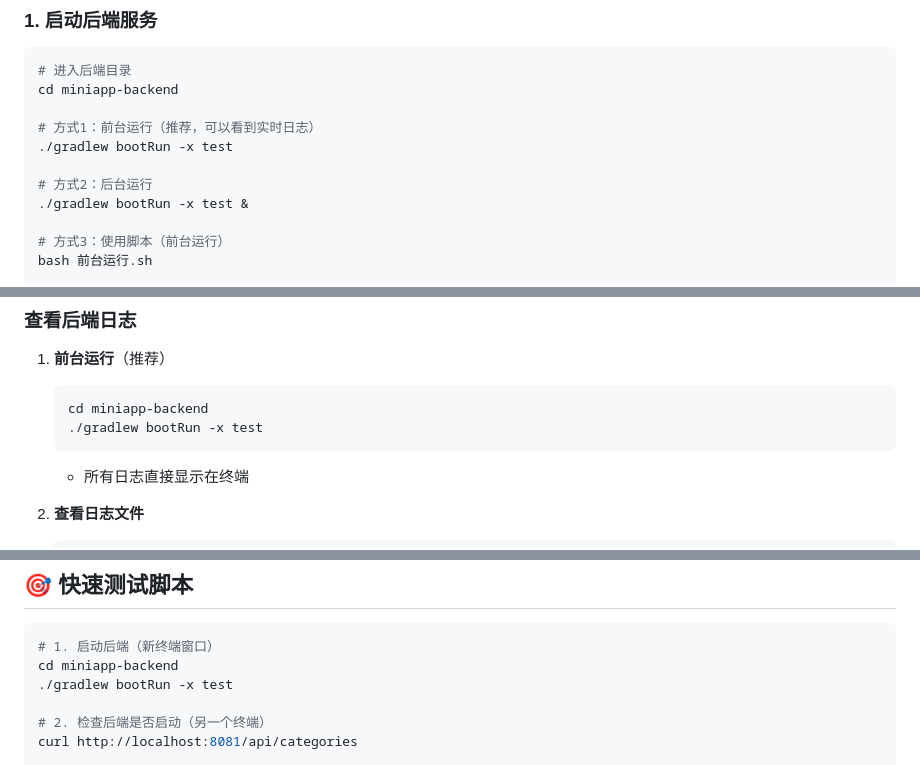
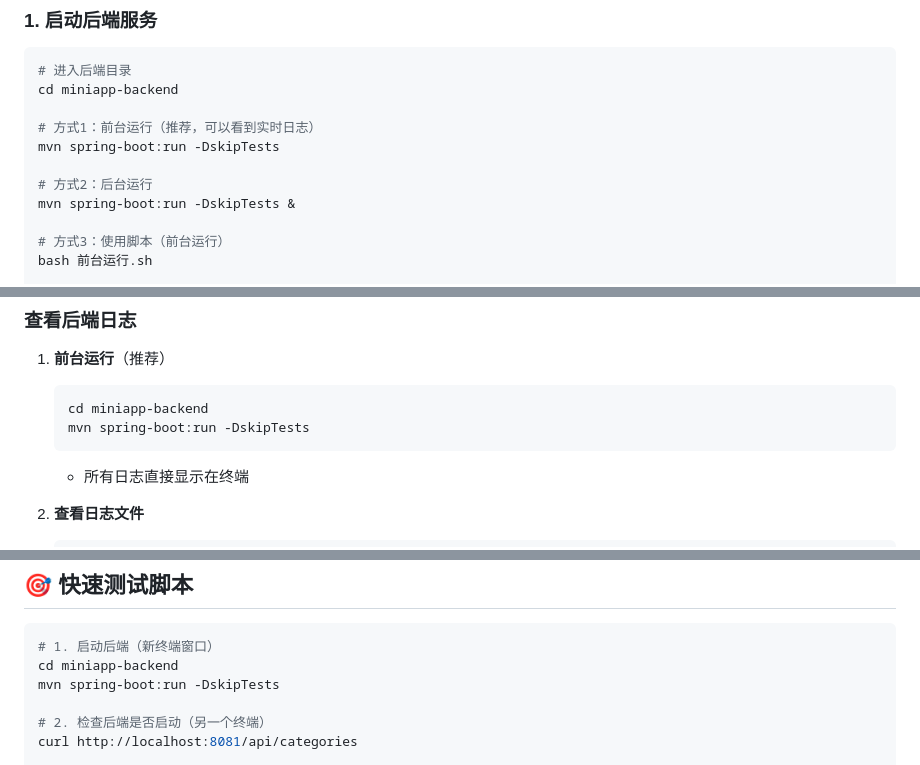
Before and after one commit to juine666/miniapp_frontend, a Markdown page: 测试流程指南.md, 3 parts joined by grey strips. GitHub-like rendering.

Commit message:
docs: 更新文档中的构建命令从Gradle改为Maven
- 将微信登录说明.md中的gradlew改为mvn
- 将快速测试清单.md中的gradlew改为mvn
- 将测试流程指南.md中的gradlew改为mvn
- 统一使用Maven构建工具

# 改动的文件:
# - 微信登录说明.md
# - 快速测试清单.md
# - 测试流程指南.md

````diff
--- a/测试流程指南.md
+++ b/测试流程指南.md
@@ -11,10 +11,10 @@
 cd miniapp-backend
 
 # 方式1：前台运行（推荐，可以看到实时日志）
-./gradlew bootRun -x test
+mvn spring-boot:run -DskipTests
 
 # 方式2：后台运行
-./gradlew bootRun -x test &
+mvn spring-boot:run -DskipTests &
 
 # 方式3：使用脚本（前台运行）
 bash 前台运行.sh
@@ -247,7 +247,7 @@ bash 前台运行.sh
 1. **前台运行**（推荐）
    ```bash
    cd miniapp-backend
-   ./gradlew bootRun -x test
+   mvn spring-boot:run -DskipTests
    ```
    - 所有日志直接显示在终端
 
@@ -312,7 +312,7 @@ bash 前台运行.sh
 ```bash
 # 1. 启动后端（新终端窗口）
 cd miniapp-backend
-./gradlew bootRun -x test
+mvn spring-boot:run -DskipTests
 
 # 2. 检查后端是否启动（另一个终端）
 curl http://localhost:8081/api/categories
````
Also changed, not shown: 微信登录说明.md (+1 -1 lines), 快速测试清单.md (+1 -1 lines).
